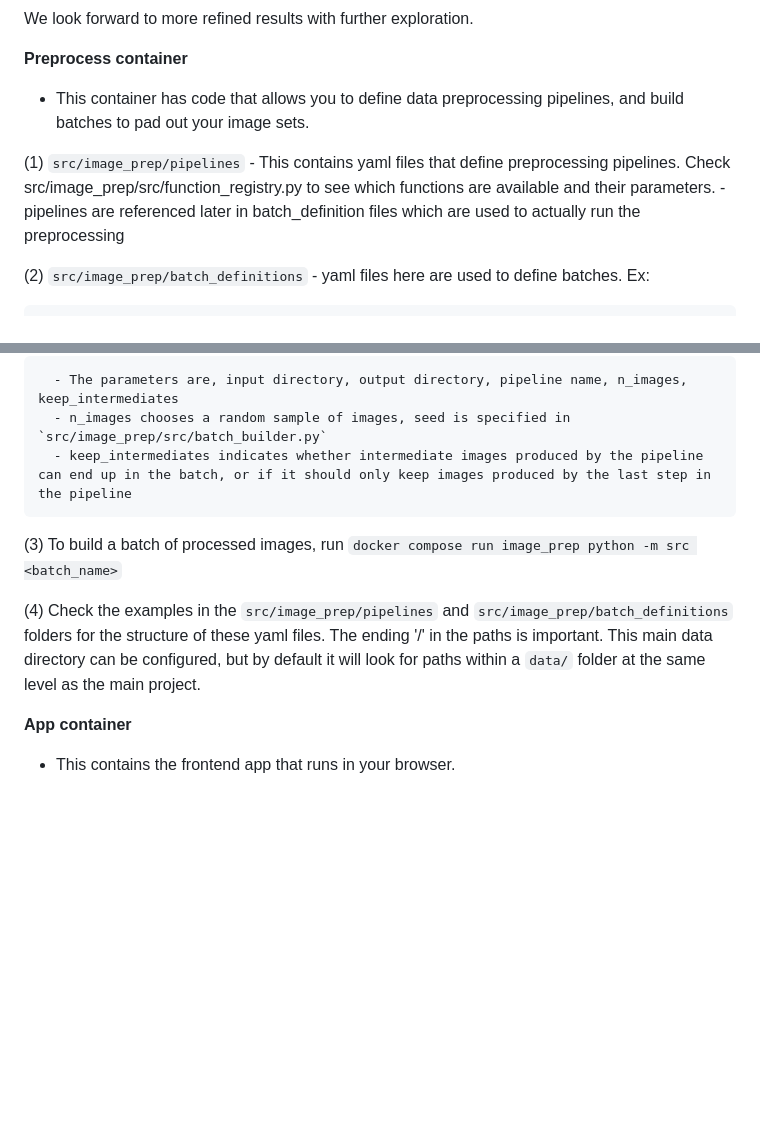
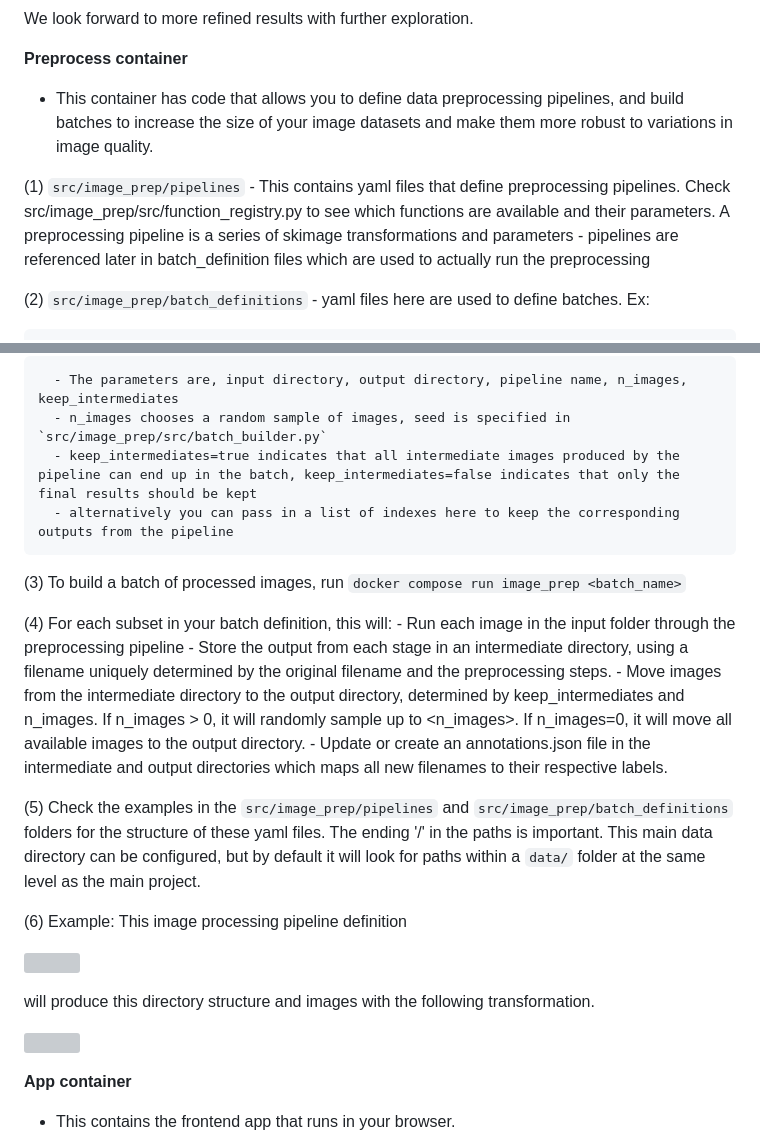
Before and after one commit to dyeramosu/AC215_snapnutrition, a Markdown page: README.md, 2 parts joined by grey strips. Rendered like a GitHub page; blank space fills up the shorter version; grey boxes are pictures that could not be loaded.

````diff
--- a/README.md
+++ b/README.md
@@ -88,10 +88,10 @@ We look forward to more refined results with further exploration.
 
 
 **Preprocess container**
-- This container has code that allows you to define data preprocessing pipelines, and build batches to pad out your image sets.
+- This container has code that allows you to define data preprocessing pipelines, and build batches to increase the size of your image datasets and make them more robust to variations in image quality.
 
 (1) `src/image_prep/pipelines`
-      - This contains yaml files that define preprocessing pipelines. Check src/image_prep/src/function_registry.py to see which functions are available and their parameters.
+      - This contains yaml files that define preprocessing pipelines. Check src/image_prep/src/function_registry.py to see which functions are available and their parameters. A preprocessing pipeline is a series of skimage transformations and parameters
       - pipelines are referenced later in batch_definition files which are used to actually run the preprocessing
 
 (2) `src/image_prep/batch_definitions`
@@ -106,8 +106,22 @@ subsets:
 ```
       - The parameters are, input directory, output directory, pipeline name, n_images, keep_intermediates
       - n_images chooses a random sample of images, seed is specified in `src/image_prep/src/batch_builder.py`
-      - keep_intermediates indicates whether intermediate images produced by the pipeline can end up in the batch, or if it should only keep images produced by the last step in the pipeline
+      - keep_intermediates=true indicates that all intermediate images produced by the pipeline can end up in the batch, keep_intermediates=false indicates that only the final results should be kept
+      - alternatively you can pass in a list of indexes here to keep the corresponding outputs from the pipeline
 
-(3) To build a batch of processed images, run `docker compose run image_prep python -m src <batch_name>`
+(3) To build a batch of processed images, run `docker compose run image_prep <batch_name>`
 
-(4) Check the examples in the `src/image_prep/pipelines` and `src/image_prep/batch_definitions` folders for the structure of these yaml files. The ending '/' in the paths is important. This main data directory can be configured, but by default it will look for paths within a `data/` folder at the same level as the main project.
+(4) For each subset in your batch definition, this will:
+      - Run each image in the input folder through the preprocessing pipeline
+      - Store the output from each stage in an intermediate directory, using a filename uniquely determined by the original filename and the preprocessing steps.
+      - Move images from the intermediate directory to the output directory, determined by keep_intermediates and n_images. If n_images > 0, it will randomly sample up to <n_images>. If n_images=0, it will move all available images to the output directory.
+      - Update or create an annotations.json file in the intermediate and output directories which maps all new filenames to their respective labels.
+
+(5) Check the examples in the `src/image_prep/pipelines` and `src/image_prep/batch_definitions` folders for the structure of these yaml files. The ending '/' in the paths is important. This main data directory can be configured, but by default it will look for paths within a `data/` folder at the same level as the main project.
+
+(6) Example:  This image processing pipeline definition
+
+![](src/image_prep/image_preprocessing_definition.png)
+
+will produce this directory structure and images with the following transformation.
+
````
Also changed, not shown: other parts of README.md (+1 -0 lines).
